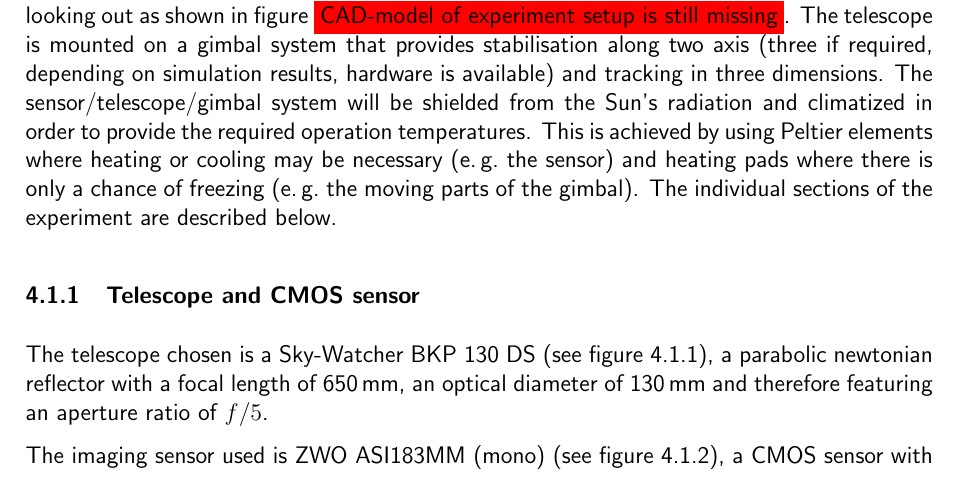
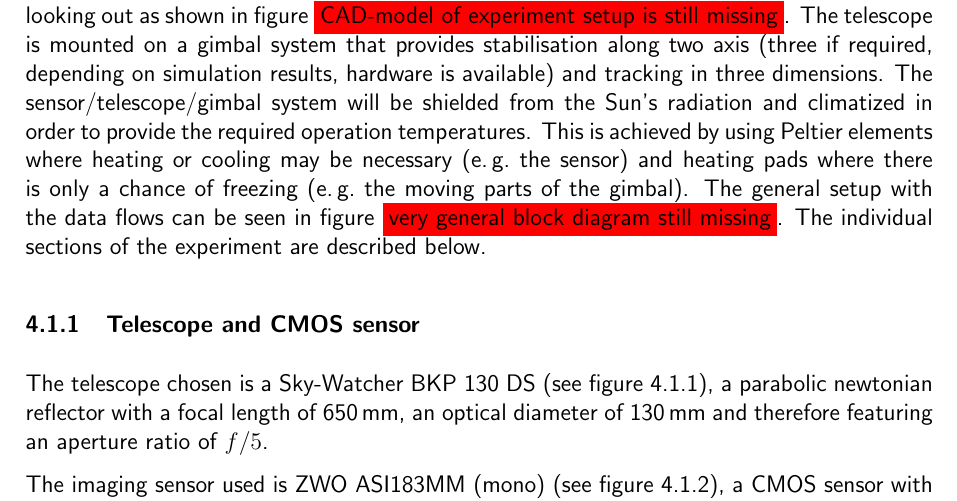
Before and after one commit to Rhaiko/IRISC, a LaTeX document (main.tex, which reads 4-experiment-design/4.1-experiment-setup.tex): part of page 22 of 70 before the commit and part of page 22 of 71 after it, cut so that both start at the same text. The pictures show the PDF file main.pdf that the author committed with the source.

Commit message:
Chapter 4.1
minor additions

```diff
--- a/4-experiment-design/4.1-experiment-setup.tex
+++ b/4-experiment-design/4.1-experiment-setup.tex
@@ -5,7 +5,7 @@
 
 
 %very general experiment setup
-The experiments mounts a telescope with an attached CMOS sensor inside the gondola, looking out as shown in figure \colorbox{red}{CAD-model of experiment setup is still missing}. The telescope is mounted on a gimbal system that provides stabilisation along two axis (three if required, depending on simulation results, hardware is available) and tracking in three dimensions. The sensor/telescope/gimbal system will be shielded from the Sun's radiation and climatized in order to provide the required operation temperatures. This is achieved by using Peltier elements where heating or cooling may be necessary (e.\,g.~the sensor) and heating pads where there is only a chance of freezing (e.\,g.~the moving parts of the gimbal). The individual sections of the experiment are described below.
+The experiments mounts a telescope with an attached CMOS sensor inside the gondola, looking out as shown in figure \colorbox{red}{CAD-model of experiment setup is still missing}. The telescope is mounted on a gimbal system that provides stabilisation along two axis (three if required, depending on simulation results, hardware is available) and tracking in three dimensions. The sensor/telescope/gimbal system will be shielded from the Sun's radiation and climatized in order to provide the required operation temperatures. This is achieved by using Peltier elements where heating or cooling may be necessary (e.\,g.~the sensor) and heating pads where there is only a chance of freezing (e.\,g.~the moving parts of the gimbal). The general setup with the data flows can be seen in figure \colorbox{red}{very general block diagram still missing}. The individual sections of the experiment are described below.
 
 
 \subsubsection{Telescope and CMOS sensor}
```
Also changed, not shown: main.pdf.
